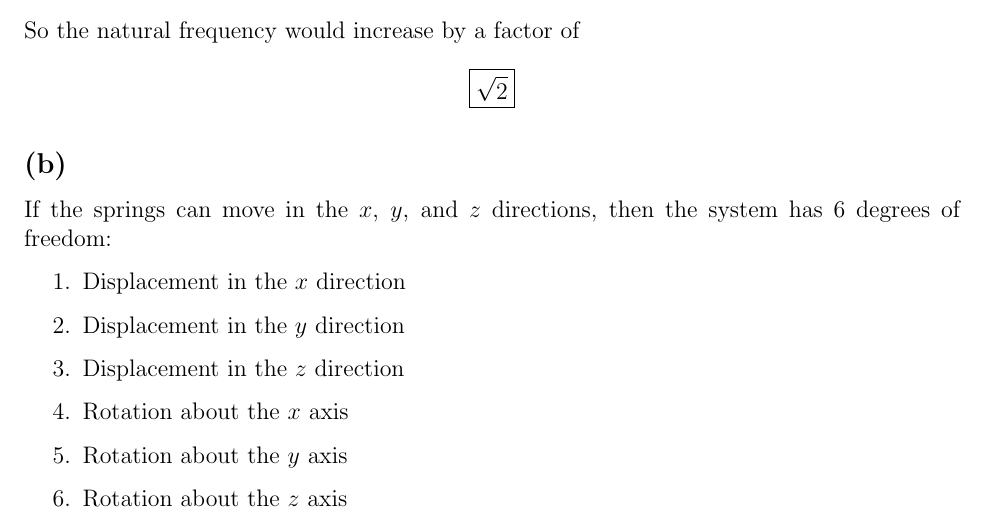
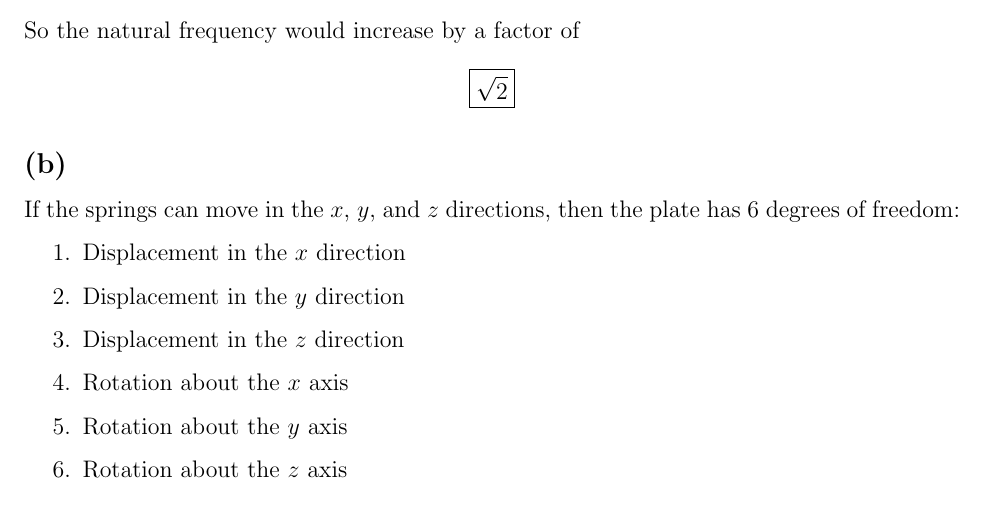
Before and after one commit to notcobi/MEC-E-451, a LaTeX document (Lab 1/main.tex, which reads Lab 1/Questions/Q1.tex): part of page 1 of 4, cut so that both start at the same text. Compiled offline with pdfLaTeX.

Commit message:
Update variable names and fix typos

```diff
--- a/Lab 1/Questions/Q1.tex
+++ b/Lab 1/Questions/Q1.tex
@@ -22,7 +22,7 @@ So the natural frequency would increase by a factor of
 \end{align*}
 
 \subsection{}
-If the springs can move in the $x$, $y$, and $z$ directions, then the system has 6 degrees of freedom:
+If the springs can move in the $x$, $y$, and $z$ directions, then the plate has 6 degrees of freedom:
 \begin{enumerate}
     \item Displacement in the $x$ direction
     \item Displacement in the $y$ direction
```
Also changed, not shown: Lab 1/main.pdf.
